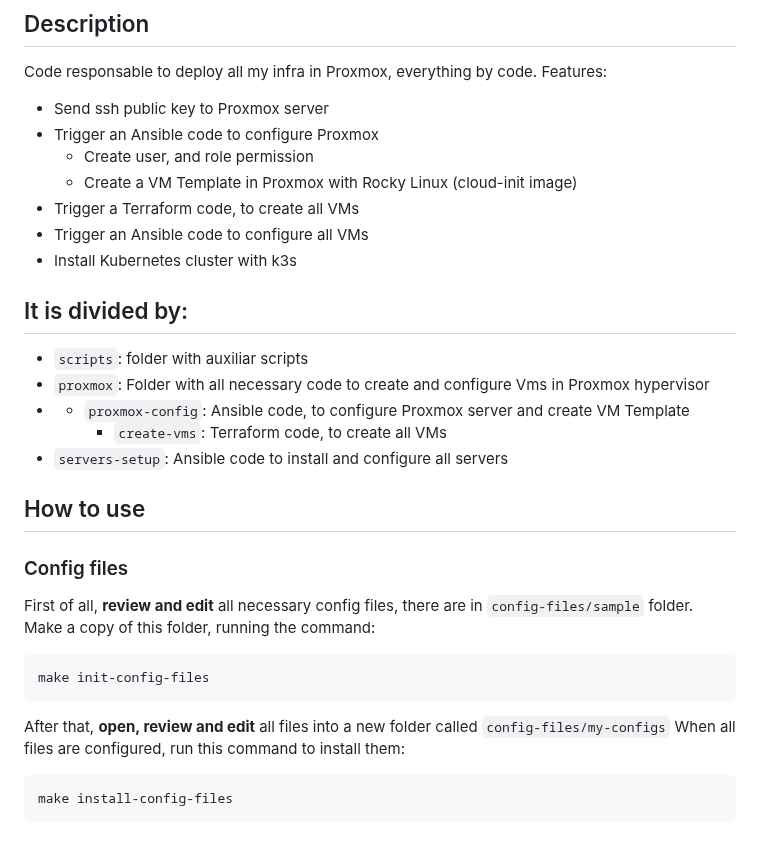
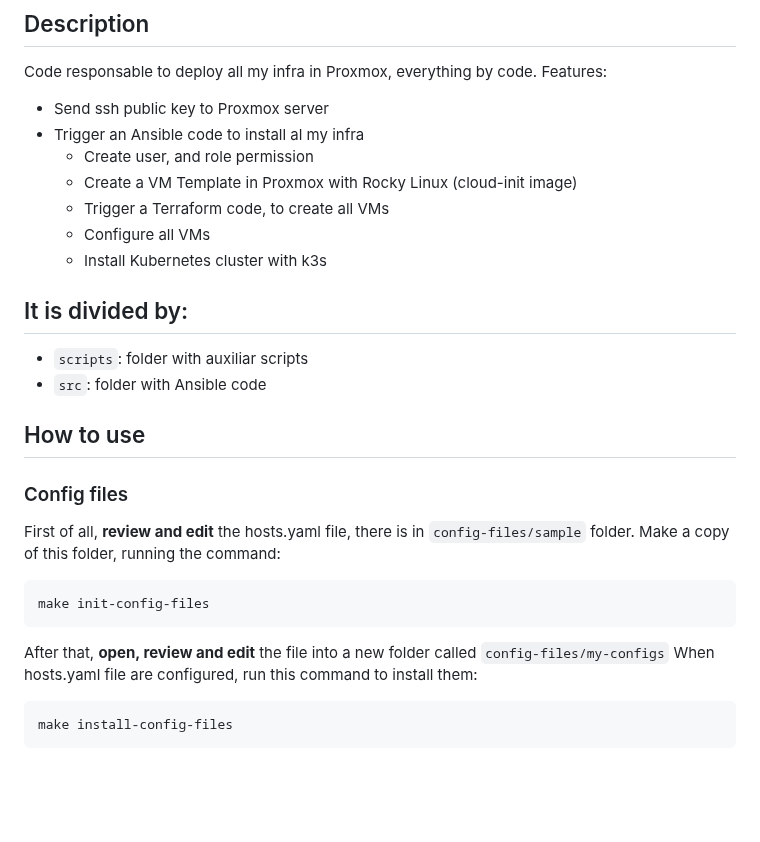
Before and after one commit to frankjuniorr/homelab-iac, a Markdown page: README.md, the part around one of its changes. GitHub-like rendering; blank space fills up the shorter version.

````diff
--- a/README.md
+++ b/README.md
@@ -11,32 +11,29 @@
 Code responsable to deploy all my infra in Proxmox, everything by code.
 Features:
  - Send ssh public key to Proxmox server
- - Trigger an Ansible code to configure Proxmox
+ - Trigger an Ansible code to install al my infra
     -  Create user, and role permission
     -  Create a VM Template in Proxmox with Rocky Linux (cloud-init image)
- - Trigger a Terraform code, to create all VMs
- - Trigger an Ansible code to configure all VMs
--  Install Kubernetes cluster with k3s
+    - Trigger a Terraform code, to create all VMs
+    - Configure all VMs
+    -  Install Kubernetes cluster with k3s
 
 ## It is divided by:
 
 - `scripts`: folder with auxiliar scripts
-- `proxmox`: Folder with all necessary code to create and configure Vms in Proxmox hypervisor
-- - `proxmox-config`: Ansible code, to configure Proxmox server and create VM Template
-    - `create-vms`: Terraform code, to create all VMs
-- `servers-setup`: Ansible code to install and configure all servers
+- `src`: folder with Ansible code
 
 ## How to use
 
 ### Config files
-First of all, **review and edit** all necessary config files, there are in `config-files/sample` folder.
+First of all, **review and edit** the hosts.yaml file, there is in `config-files/sample` folder.
 Make a copy of this folder, running the command:
 ```bash
 make init-config-files
 ```
 
-After that, **open, review and edit** all files into a new folder called `config-files/my-configs`
-When all files are configured, run this command to install them:
+After that, **open, review and edit** the file into a new folder called `config-files/my-configs`
+When hosts.yaml file are configured, run this command to install them:
 ```bash
 make install-config-files
 ```
````
Also changed, not shown: other parts of README.md (+12 -9 lines), servers-setup/README.md (deleted, +0 -32 lines), images/ansible-code.png (added), images/iac_fluxogram.png (deleted), images/makefile-commands.png (added).
